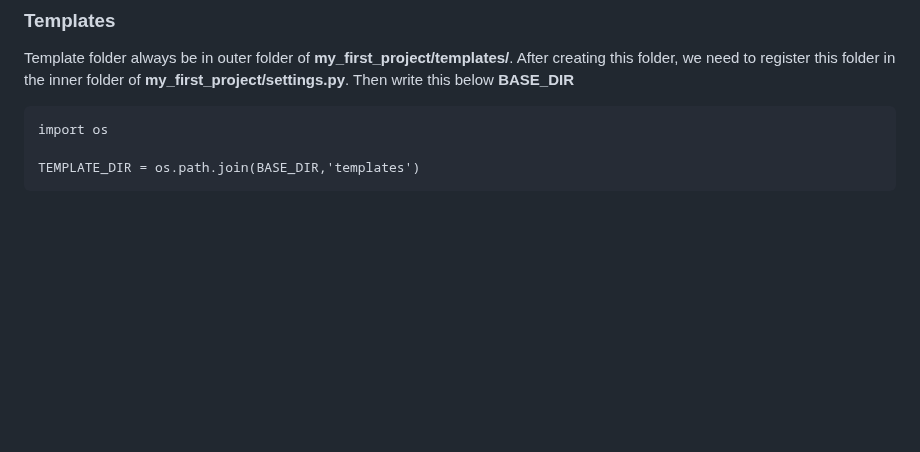
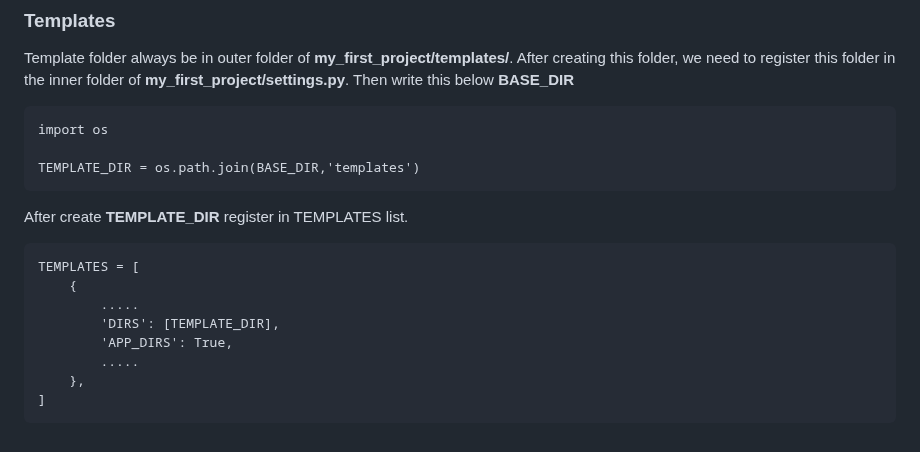
Before and after one commit to s0urav6529/sourav-django-ocean, a Markdown page: README.md, the part around the change. Rendered like a GitHub page; blank space fills up the shorter version.

Commit message:
add in file

```diff
--- a/README.md
+++ b/README.md
@@ -253,3 +253,14 @@ Template folder always be in outer folder of **my_first_project/templates/**. Af
     import os
 
     TEMPLATE_DIR = os.path.join(BASE_DIR,'templates')
+
+After create **TEMPLATE_DIR** register in TEMPLATES list.
+
+    TEMPLATES = [
+        {
+            .....
+            'DIRS': [TEMPLATE_DIR],
+            'APP_DIRS': True,
+            .....
+        },
+    ]
```
